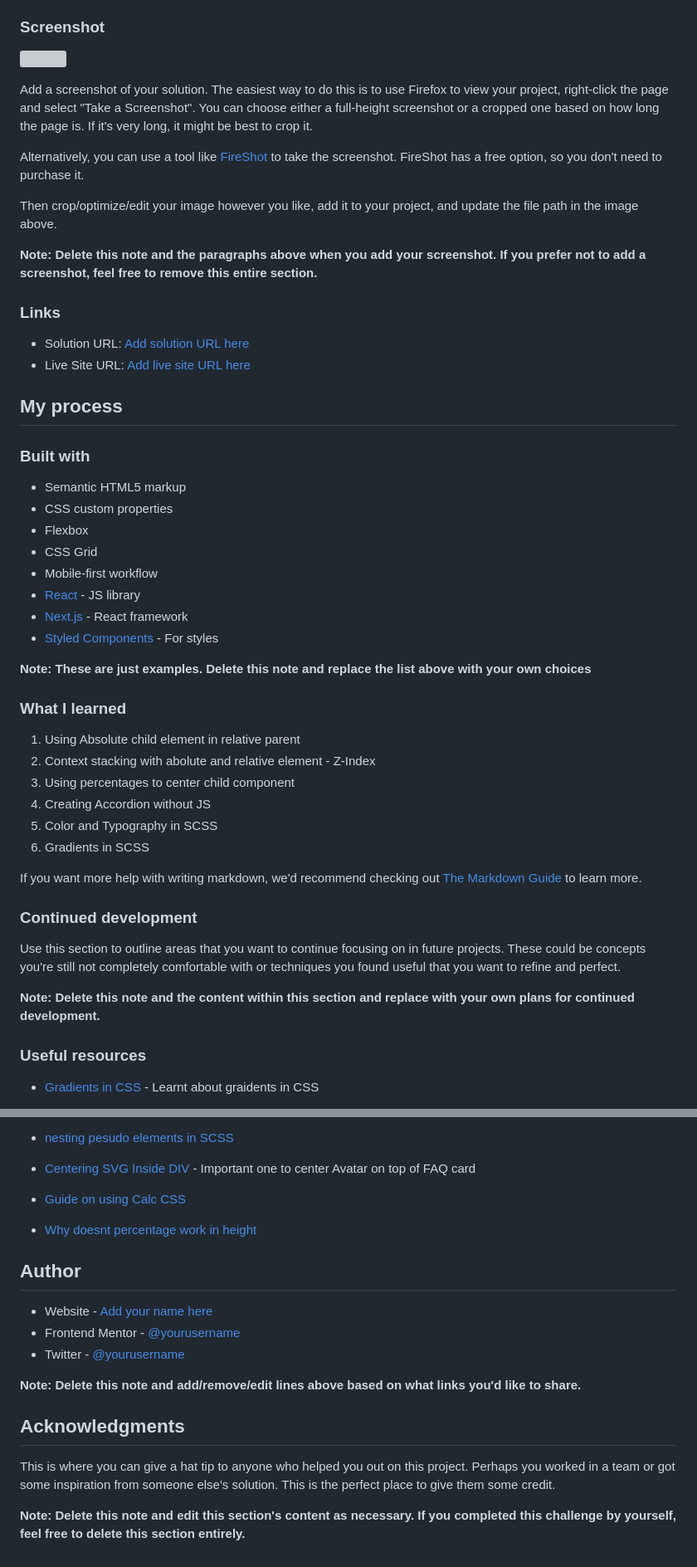
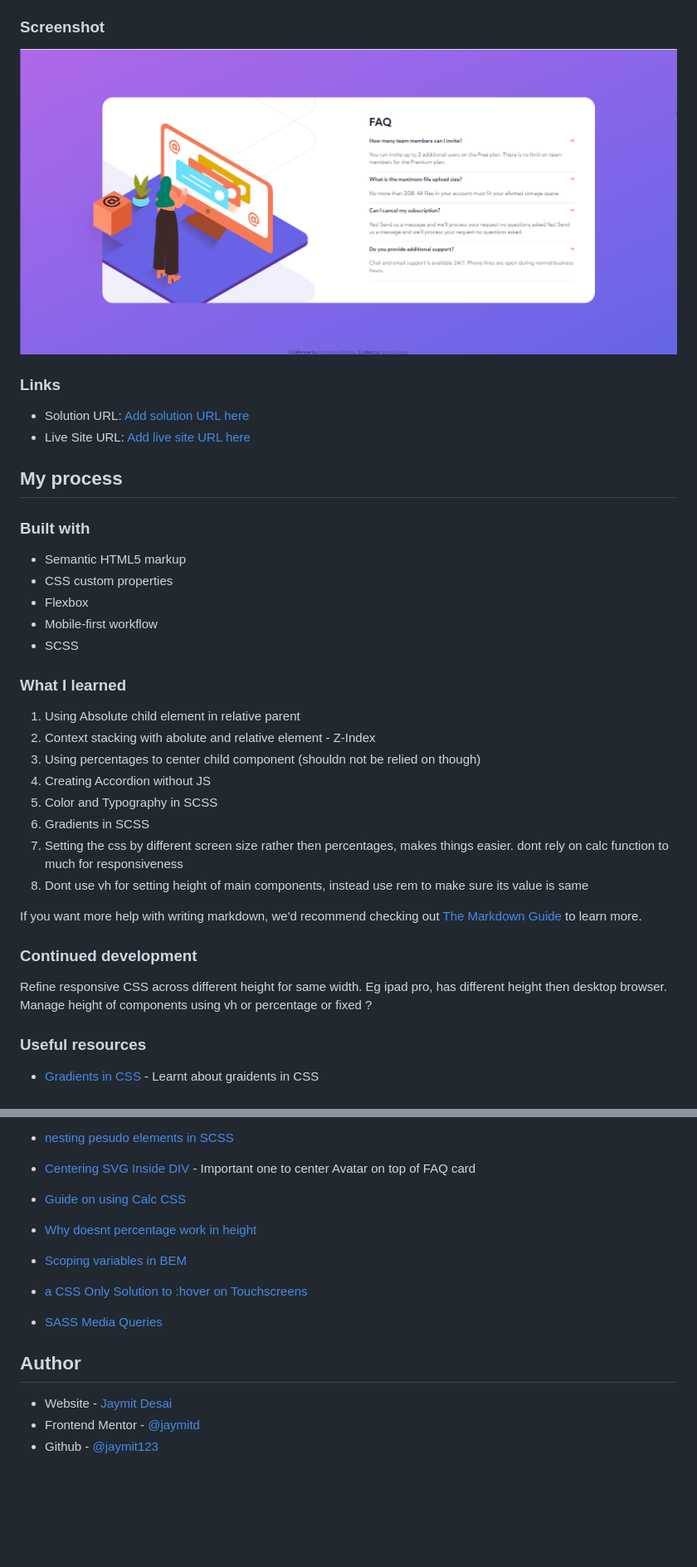
Before and after one commit to jaymit123/faq-accordion-card-main, a Markdown page: README-template.md, 2 parts joined by grey strips. Shown: that part at 83% size. GitHub-like rendering; pictures changed too: screenshot.png (added); blank space fills up the shorter version; grey boxes are pictures that could not be loaded.

Commit message:
Finally completed!

```diff
--- a/README-template.md
+++ b/README-template.md
@@ -30,15 +30,8 @@ Users should be able to:
 
 ### Screenshot
 
-![](./screenshot.jpg)
+![](./screenshot.png)
 
-Add a screenshot of your solution. The easiest way to do this is to use Firefox to view your project, right-click the page and select "Take a Screenshot". You can choose either a full-height screenshot or a cropped one based on how long the page is. If it's very long, it might be best to crop it.
-
-Alternatively, you can use a tool like [FireShot](https://getfireshot.com/) to take the screenshot. FireShot has a free option, so you don't need to purchase it.
-
-Then crop/optimize/edit your image however you like, add it to your project, and update the file path in the image above.
-
-**Note: Delete this note and the paragraphs above when you add your screenshot. If you prefer not to add a screenshot, feel free to remove this entire section.**
 
 ### Links
 
@@ -52,31 +45,30 @@ Then crop/optimize/edit your image however you like, add it to your project, and
 - Semantic HTML5 markup
 - CSS custom properties
 - Flexbox
-- CSS Grid
 - Mobile-first workflow
-- [React](https://reactjs.org/) - JS library
-- [Next.js](https://nextjs.org/) - React framework
-- [Styled Components](https://styled-components.com/) - For styles
+- SCSS
 
-**Note: These are just examples. Delete this note and replace the list above with your own choices**
+
 
 ### What I learned
 
 1. Using Absolute child element in relative parent
 2. Context stacking with abolute and relative element - Z-Index
-3. Using percentages to center child component
+3. Using percentages to center child component (shouldn not be relied on though)
 4. Creating Accordion without JS
 5. Color and Typography in SCSS
 6. Gradients in SCSS
+7. Setting the css by different screen size rather then percentages, makes things easier. dont rely on calc function to much for responsiveness
+8. Dont use vh for setting height of main components, instead use rem to make sure its value is same
+
 
 If you want more help with writing markdown, we'd recommend checking out [The Markdown Guide](https://www.markdownguide.org/) to learn more.
 
 
 ### Continued development
 
-Use this section to outline areas that you want to continue focusing on in future projects. These could be concepts you're still not completely comfortable with or techniques you found useful that you want to refine and perfect.
-
-**Note: Delete this note and the content within this section and replace with your own plans for continued development.**
+Refine responsive CSS across different height for same width. Eg ipad pro, has different height then desktop browser.
+Manage height of components using vh or percentage or fixed ?
 
 ### Useful resources
 
@@ -92,16 +84,11 @@ Use this section to outline areas that you want to continue focusing on in futur
 - [Centering SVG Inside DIV](https://stackoverflow.com/questions/41822510/center-an-svg-inside-a-div) - Important one to center Avatar on top of FAQ card
 - [Guide on using Calc CSS](https://css-tricks.com/a-complete-guide-to-calc-in-css/)
 - [Why doesnt percentage work in height](https://stackoverflow.com/questions/5657964/css-why-doesn-t-percentage-height-work)
+- [Scoping variables in BEM](https://css-tricks.com/using-sass-control-scope-bem-naming/)
+- [a CSS Only Solution to :hover on Touchscreens](https://dzone.com/articles/finally-a-css-only-solution-to-hover-on-touchscree)
+- [SASS Media Queries](https://css-tricks.com/approaches-media-queries-sass/)
 ## Author
 
-- Website - [Add your name here](https://www.your-site.com)
-- Frontend Mentor - [@yourusername](https://www.frontendmentor.io/profile/yourusername)
-- Twitter - [@yourusername](https://www.twitter.com/yourusername)
-
-**Note: Delete this note and add/remove/edit lines above based on what links you'd like to share.**
-
-## Acknowledgments
-
-This is where you can give a hat tip to anyone who helped you out on this project. Perhaps you worked in a team or got some inspiration from someone else's solution. This is the perfect place to give them some credit.
-
-**Note: Delete this note and edit this section's content as necessary. If you completed this challenge by yourself, feel free to delete this section entirely.**
+- Website - [Jaymit Desai](https://www.jaymitdesai.com)
+- Frontend Mentor - [@jaymitd](https://www.frontendmentor.io/profile/jaymitd)
+- Github - [@jaymit123](https://github.com/jaymit123)
```
Also changed, not shown: other parts of README-template.md (+1 -1 lines), 5 other files.
